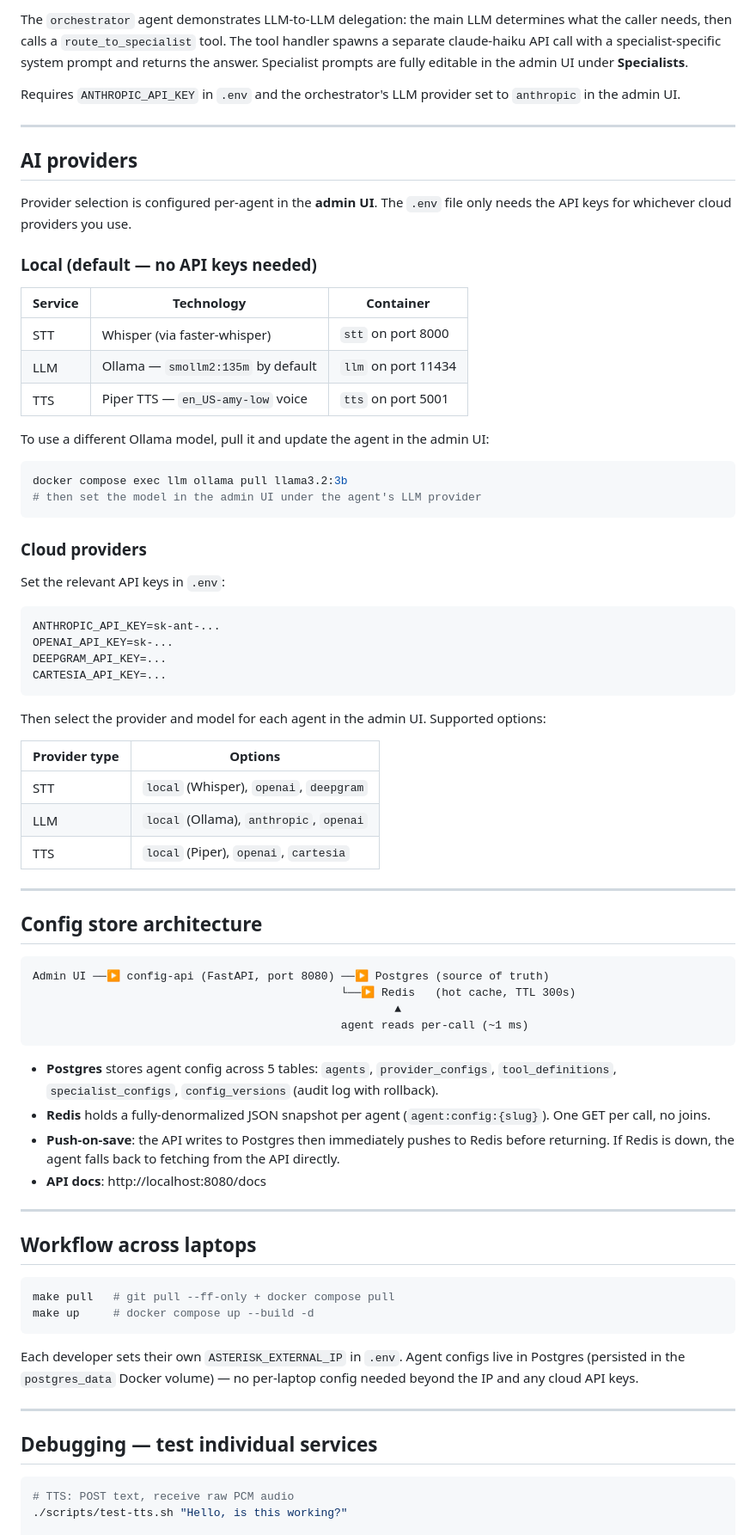
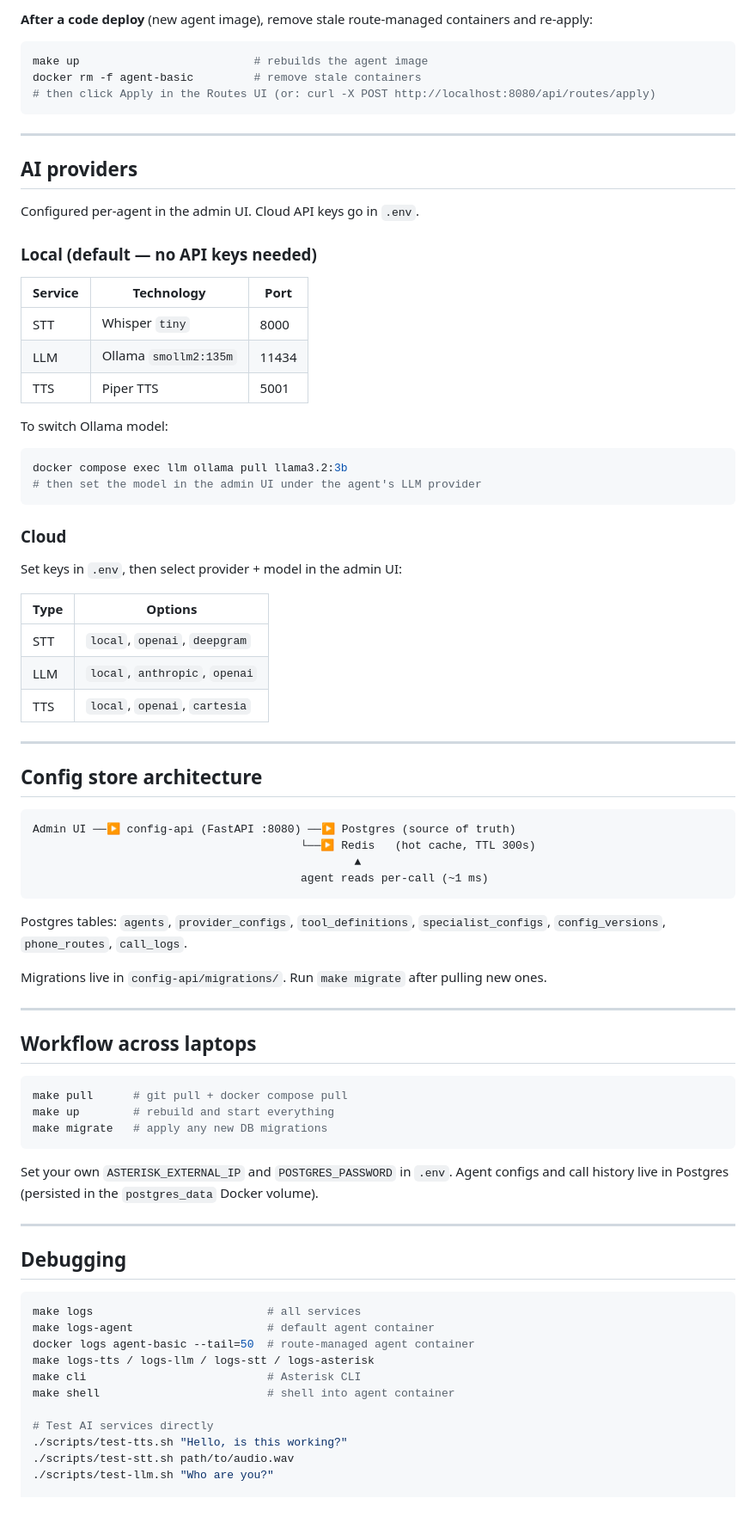
Before and after one commit to Mainer-g00t/voice-asterisk-agent, a Markdown page: README.md, the part around one of its changes. Shown at 86% size. Drawn GitHub-style; blank space fills up the shorter version.

````diff
--- a/README.md
+++ b/README.md
@@ -103,80 +109,82 @@ make restart   # only needed when changing AGENT_SLUG
 
-The `orchestrator` agent demonstrates LLM-to-LLM delegation: the main LLM determines what the caller needs, then calls a `route_to_specialist` tool. The tool handler spawns a separate claude-haiku API call with a specialist-specific system prompt and returns the answer. Specialist prompts are fully editable in the admin UI under **Specialists**.
-
-Requires `ANTHROPIC_API_KEY` in `.env` and the orchestrator's LLM provider set to `anthropic` in the admin UI.
+**After a code deploy** (new agent image), remove stale route-managed containers and re-apply:
+```bash
+make up                          # rebuilds the agent image
+docker rm -f agent-basic         # remove stale containers
+# then click Apply in the Routes UI (or: curl -X POST http://localhost:8080/api/routes/apply)
+```
 
 ---
 
 ## AI providers
 
-Provider selection is configured per-agent in the **admin UI**. The `.env` file only needs the API keys for whichever cloud providers you use.
+Configured per-agent in the admin UI. Cloud API keys go in `.env`.
 
 ### Local (default — no API keys needed)
 
-| Service | Technology | Container |
-|---------|-----------|-----------|
-| STT | Whisper (via faster-whisper) | `stt` on port 8000 |
-| LLM | Ollama — `smollm2:135m` by default | `llm` on port 11434 |
-| TTS | Piper TTS — `en_US-amy-low` voice | `tts` on port 5001 |
+| Service | Technology | Port |
+|---------|-----------|------|
+| STT | Whisper `tiny` | 8000 |
+| LLM | Ollama `smollm2:135m` | 11434 |
+| TTS | Piper TTS | 5001 |
 
-To use a different Ollama model, pull it and update the agent in the admin UI:
-
+To switch Ollama model:
 ```bash
 docker compose exec llm ollama pull llama3.2:3b
 # then set the model in the admin UI under the agent's LLM provider
 ```
 
-### Cloud providers
+### Cloud
 
-Set the relevant API keys in `.env`:
+Set keys in `.env`, then select provider + model in the admin UI:
 
-```env
-ANTHROPIC_API_KEY=sk-ant-...
-OPENAI_API_KEY=sk-...
-DEEPGRAM_API_KEY=...
-CARTESIA_API_KEY=...
-```
-
-Then select the provider and model for each agent in the admin UI. Supported options:
-
-| Provider type | Options |
+| Type | Options |
 |---|---|
-| STT | `local` (Whisper), `openai`, `deepgram` |
-| LLM | `local` (Ollama), `anthropic`, `openai` |
-| TTS | `local` (Piper), `openai`, `cartesia` |
+| STT | `local`, `openai`, `deepgram` |
+| LLM | `local`, `anthropic`, `openai` |
+| TTS | `local`, `openai`, `cartesia` |
 
 ---
 
 ## Config store architecture
 
 ```
-Admin UI ──▶ config-api (FastAPI, port 8080) ──▶ Postgres (source of truth)
-                                              └──▶ Redis   (hot cache, TTL 300s)
-                                                      ▲
-                                              agent reads per-call (~1 ms)
+Admin UI ──▶ config-api (FastAPI :8080) ──▶ Postgres (source of truth)
+                                        └──▶ Redis   (hot cache, TTL 300s)
+                                                ▲
+                                        agent reads per-call (~1 ms)
 ```
 
-- **Postgres** stores agent config across 5 tables: `agents`, `provider_configs`, `tool_definitions`, `specialist_configs`, `config_versions` (audit log with rollback).
-- **Redis** holds a fully-denormalized JSON snapshot per agent (`agent:config:{slug}`). One GET per call, no joins.
-- **Push-on-save**: the API writes to Postgres then immediately pushes to Redis before returning. If Redis is down, the agent falls back to fetching from the API directly.
-- **API docs**: http://localhost:8080/docs
+Postgres tables: `agents`, `provider_configs`, `tool_definitions`, `specialist_configs`, `config_versions`, `phone_routes`, `call_logs`.
+
+Migrations live in `config-api/migrations/`. Run `make migrate` after pulling new ones.
 
 ---
 
 ## Workflow across laptops
 
 ```bash
-make pull   # git pull --ff-only + docker compose pull
-make up     # docker compose up --build -d
+make pull      # git pull + docker compose pull
+make up        # rebuild and start everything
+make migrate   # apply any new DB migrations
 ```
 
-Each developer sets their own `ASTERISK_EXTERNAL_IP` in `.env`. Agent configs live in Postgres (persisted in the `postgres_data` Docker volume) — no per-laptop config needed beyond the IP and any cloud API keys.
+Set your own `ASTERISK_EXTERNAL_IP` and `POSTGRES_PASSWORD` in `.env`. Agent configs and call history live in Postgres (persisted in the `postgres_data` Docker volume).
 
 ---
 
-## Debugging — test individual services
+## Debugging
 
 ```bash
-# TTS: POST text, receive raw PCM audio
+make logs                          # all services
+make logs-agent                    # default agent container
+docker logs agent-basic --tail=50  # route-managed agent container
+make logs-tts / logs-llm / logs-stt / logs-asterisk
+make cli                           # Asterisk CLI
+make shell                         # shell into agent container
+
+# Test AI services directly
 ./scripts/test-tts.sh "Hello, is this working?"
+./scripts/test-stt.sh path/to/audio.wav
+./scripts/test-llm.sh "Who are you?"
 
````
Also changed, not shown: other parts of README.md (+55 -65 lines), CLAUDE.md (+55 -64 lines).
